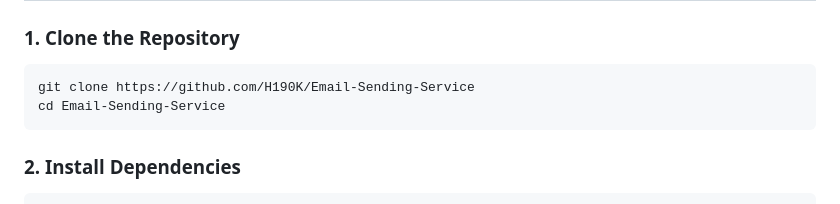
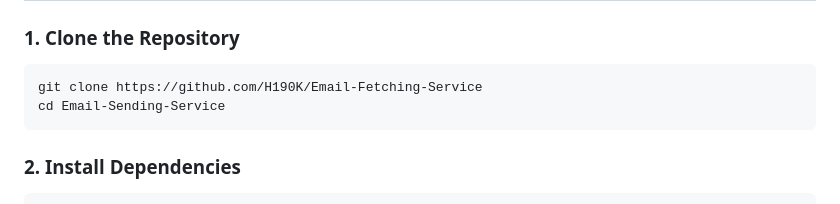
Before and after one commit to H190K/Email-Sending-Service, a Markdown page: README.md, the part around the change. Rendered like a GitHub page.

Commit message:
Update repository clone URL in README

````diff
--- a/README.md
+++ b/README.md
@@ -28,7 +28,7 @@ A production-ready FastAPI backend service for handling multiple dynamic forms w
 ### 1. Clone the Repository
 
 ```bash
-git clone https://github.com/H190K/Email-Sending-Service
+git clone https://github.com/H190K/Email-Fetching-Service
 cd Email-Sending-Service
 ```
 
````
